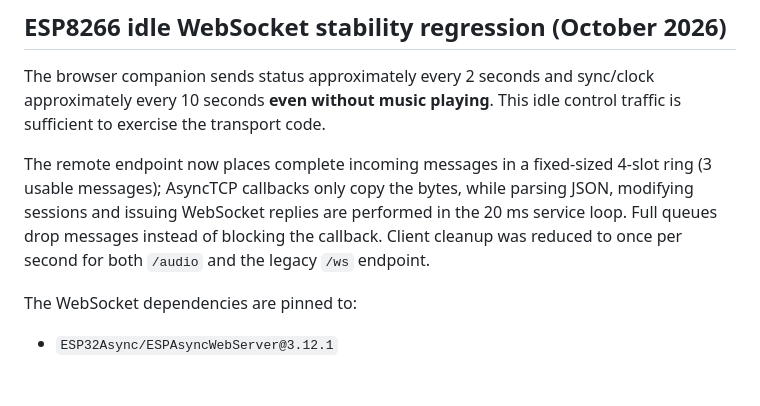
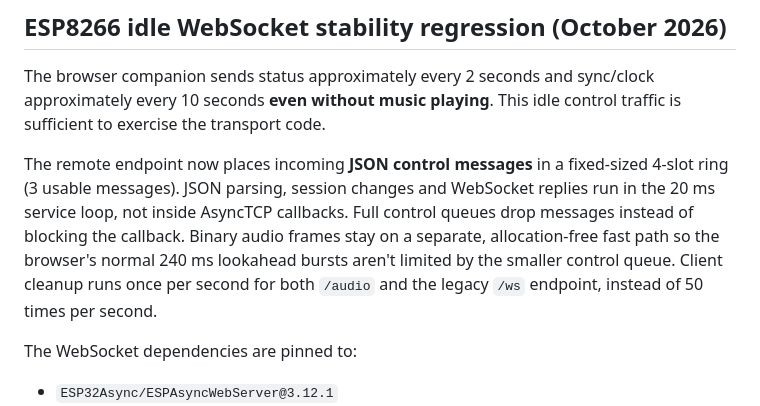
Before and after one commit to DrA1ex/esp_led_lamp, a Markdown page: docs/REMOTE_AUDIO_PROTOCOL.md, the part around the change. Rendered like a GitHub page; blank space fills up the shorter version.

Commit message:
Clarify callback separation between allocation-free binary audio and queued JSON controls

```diff
--- a/docs/REMOTE_AUDIO_PROTOCOL.md
+++ b/docs/REMOTE_AUDIO_PROTOCOL.md
@@ -205,12 +205,14 @@ The browser companion sends status approximately every 2 seconds and
 sync/clock approximately every 10 seconds **even without music playing**.
 This idle control traffic is sufficient to exercise the transport code.
 
-The remote endpoint now places complete incoming messages in a fixed-sized
-4-slot ring (3 usable messages); AsyncTCP callbacks only copy the bytes,
-while parsing JSON, modifying sessions and issuing WebSocket replies are
-performed in the 20 ms service loop. Full queues drop messages instead of
-blocking the callback. Client cleanup was reduced to once per second for
-both `/audio` and the legacy `/ws` endpoint.
+The remote endpoint now places incoming **JSON control messages** in a
+fixed-sized 4-slot ring (3 usable messages). JSON parsing, session changes
+and WebSocket replies run in the 20 ms service loop, not inside AsyncTCP
+callbacks. Full control queues drop messages instead of blocking the callback.
+Binary audio frames stay on a separate, allocation-free fast path so the
+browser's normal 240 ms lookahead bursts aren't limited by the smaller
+control queue. Client cleanup runs once per second for both `/audio`
+and the legacy `/ws` endpoint, instead of 50 times per second.
 
 The WebSocket dependencies are pinned to:
 - `ESP32Async/ESPAsyncWebServer@3.12.1`
```
